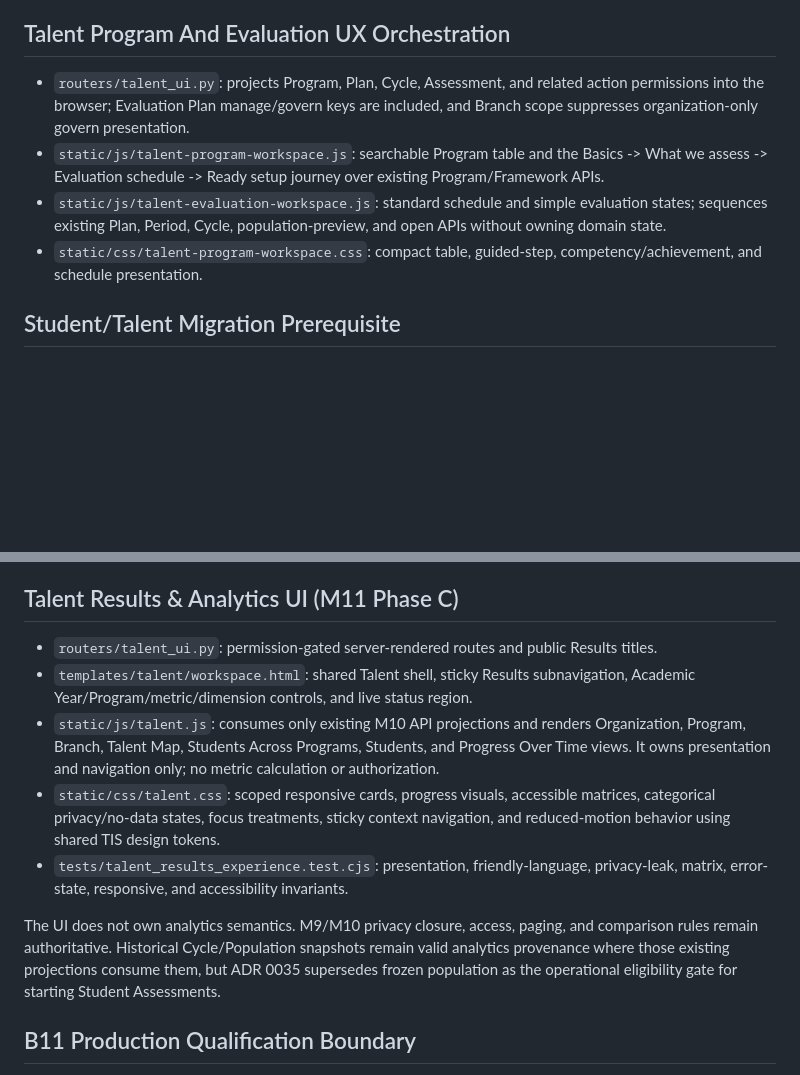
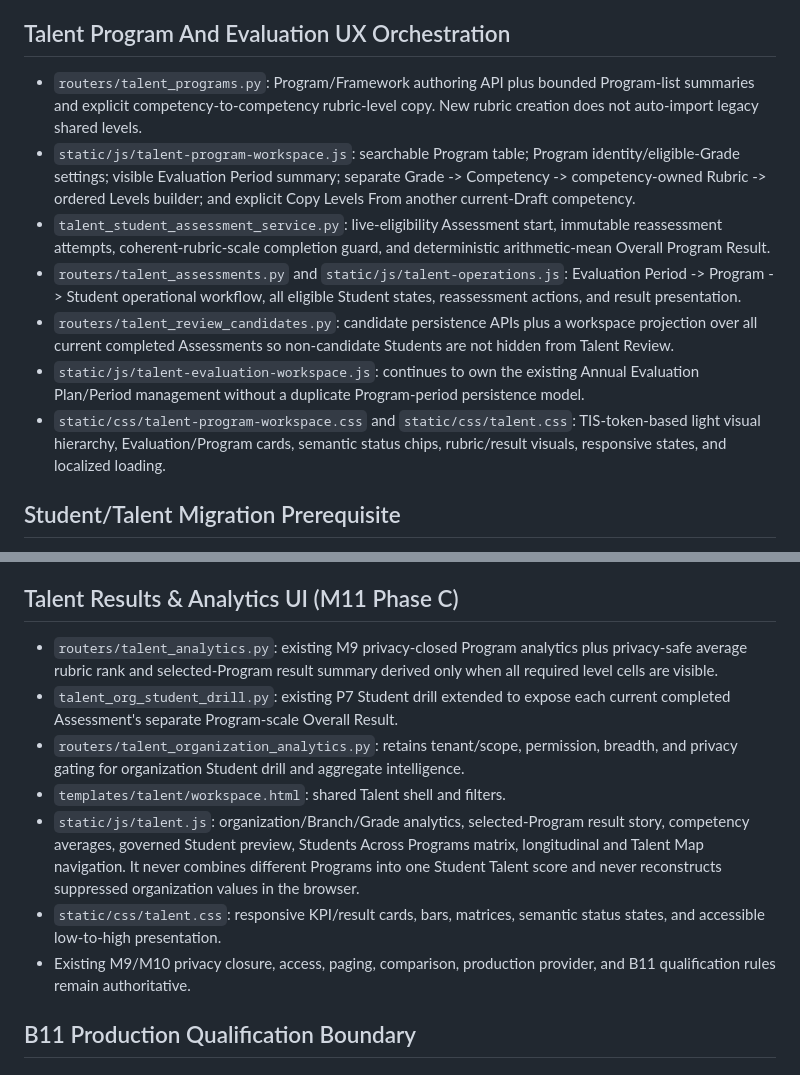
Before and after one commit to msghoush/Teacher-Information-System--TIS, a Markdown page: docs/engineering/TIS_MODULE_MAP.md, 2 parts joined by grey strips. Rendered like a GitHub page; blank space fills up the shorter version.

Commit message:
docs: update Talent module ownership map

```diff
--- a/docs/engineering/TIS_MODULE_MAP.md
+++ b/docs/engineering/TIS_MODULE_MAP.md
@@ -17,17 +17,28 @@ source_of_truth: true
 
 ## Talent Program And Evaluation UX Orchestration
 
-- `routers/talent_ui.py`: projects Program, Plan, Cycle, Assessment, and related
-  action permissions into the browser; Evaluation Plan manage/govern keys are
-  included, and Branch scope suppresses organization-only govern presentation.
-- `static/js/talent-program-workspace.js`: searchable Program table and the
-  Basics -> What we assess -> Evaluation schedule -> Ready setup journey over
-  existing Program/Framework APIs.
-- `static/js/talent-evaluation-workspace.js`: standard schedule and simple
-  evaluation states; sequences existing Plan, Period, Cycle, population-preview,
-  and open APIs without owning domain state.
-- `static/css/talent-program-workspace.css`: compact table, guided-step,
-  competency/achievement, and schedule presentation.
+- `routers/talent_programs.py`: Program/Framework authoring API plus bounded
+  Program-list summaries and explicit competency-to-competency rubric-level
+  copy. New rubric creation does not auto-import legacy shared levels.
+- `static/js/talent-program-workspace.js`: searchable Program table; Program
+  identity/eligible-Grade settings; visible Evaluation Period summary; separate
+  Grade -> Competency -> competency-owned Rubric -> ordered Levels builder; and
+  explicit Copy Levels From another current-Draft competency.
+- `talent_student_assessment_service.py`: live-eligibility Assessment start,
+  immutable reassessment attempts, coherent-rubric-scale completion guard, and
+  deterministic arithmetic-mean Overall Program Result.
+- `routers/talent_assessments.py` and `static/js/talent-operations.js`:
+  Evaluation Period -> Program -> Student operational workflow, all eligible
+  Student states, reassessment actions, and result presentation.
+- `routers/talent_review_candidates.py`: candidate persistence APIs plus a
+  workspace projection over all current completed Assessments so non-candidate
+  Students are not hidden from Talent Review.
+- `static/js/talent-evaluation-workspace.js`: continues to own the existing
+  Annual Evaluation Plan/Period management without a duplicate Program-period
+  persistence model.
+- `static/css/talent-program-workspace.css` and `static/css/talent.css`:
+  TIS-token-based light visual hierarchy, Evaluation/Program cards, semantic
+  status chips, rubric/result visuals, responsive states, and localized loading.
 
 ## Student/Talent Migration Prerequisite
 
@@ -47,14 +58,24 @@ source_of_truth: true
 
 ## Talent Results & Analytics UI (M11 Phase C)
 
-- `routers/talent_ui.py`: permission-gated server-rendered routes and public Results titles.
-- `templates/talent/workspace.html`: shared Talent shell, sticky Results subnavigation, Academic Year/Program/metric/dimension controls, and live status region.
-- `static/js/talent.js`: consumes only existing M10 API projections and renders Organization, Program, Branch, Talent Map, Students Across Programs, Students, and Progress Over Time views. It owns presentation and navigation only; no metric calculation or authorization.
-- `static/css/talent.css`: scoped responsive cards, progress visuals, accessible matrices, categorical privacy/no-data states, focus treatments, sticky context navigation, and reduced-motion behavior using shared TIS design tokens.
-- `tests/talent_results_experience.test.cjs`: presentation, friendly-language, privacy-leak, matrix, error-state, responsive, and accessibility invariants.
-
-The UI does not own analytics semantics. M9/M10 privacy closure, access, paging, and comparison rules remain authoritative. Historical Cycle/Population snapshots remain valid analytics provenance where those existing projections consume them, but ADR 0035 supersedes frozen population as the operational eligibility gate for starting Student Assessments.
-
+- `routers/talent_analytics.py`: existing M9 privacy-closed Program analytics
+  plus privacy-safe average rubric rank and selected-Program result summary
+  derived only when all required level cells are visible.
+- `talent_org_student_drill.py`: existing P7 Student drill extended to expose
+  each current completed Assessment's separate Program-scale Overall Result.
+- `routers/talent_organization_analytics.py`: retains tenant/scope,
+  permission, breadth, and privacy gating for organization Student drill and
+  aggregate intelligence.
+- `templates/talent/workspace.html`: shared Talent shell and filters.
+- `static/js/talent.js`: organization/Branch/Grade analytics, selected-Program
+  result story, competency averages, governed Student preview, Students Across
+  Programs matrix, longitudinal and Talent Map navigation. It never combines
+  different Programs into one Student Talent score and never reconstructs
+  suppressed organization values in the browser.
+- `static/css/talent.css`: responsive KPI/result cards, bars, matrices,
+  semantic status states, and accessible low-to-high presentation.
+- Existing M9/M10 privacy closure, access, paging, comparison, production
+  provider, and B11 qualification rules remain authoritative.
 
 ## B11 Production Qualification Boundary
 
```
